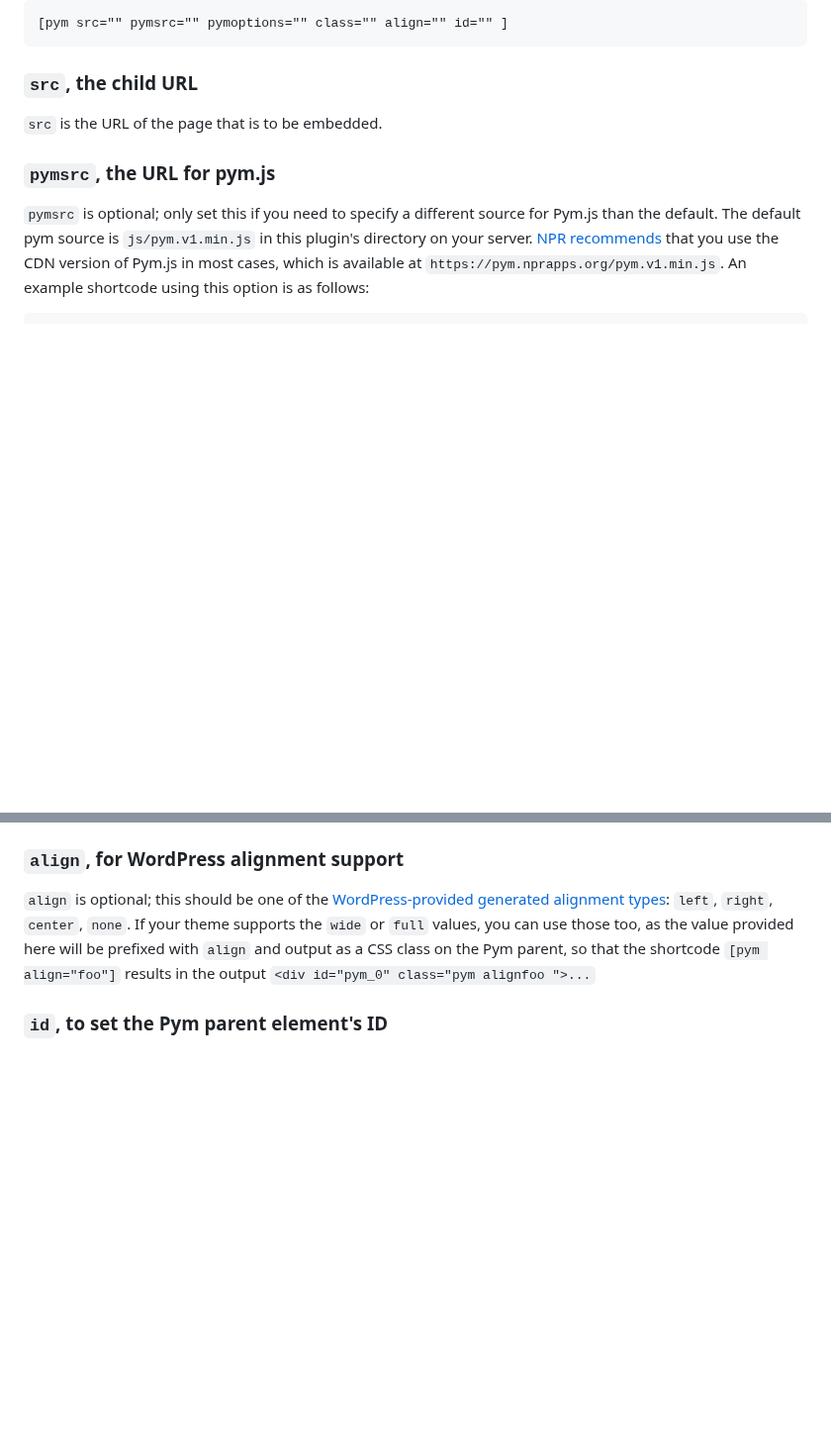
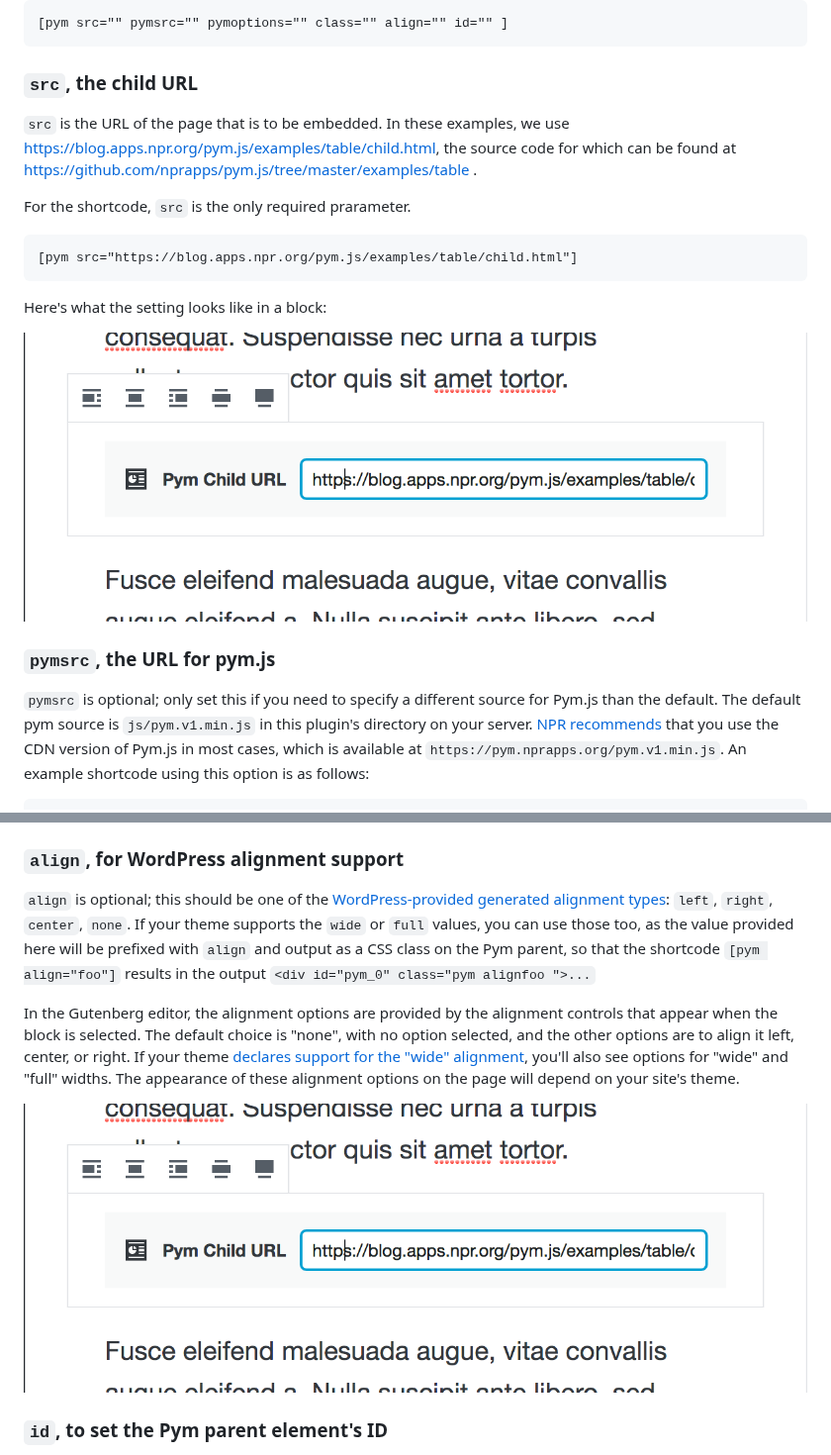
Before and after one commit to Automattic/pym-shortcode, a Markdown page: docs/readme.md, 2 parts joined by grey strips. Shown at 99% size. GitHub-like rendering; pictures changed too: docs/img/block.png (added); blank space fills up the shorter version.

Commit message:
Add image of the block docs

````diff
--- a/docs/readme.md
+++ b/docs/readme.md
@@ -34,7 +34,17 @@ Mobile view of the WordPress post with the NPR embed using Pym Shortcode:
 
 ### `src`, the child URL
 
-`src` is the URL of the page that is to be embedded.
+`src` is the URL of the page that is to be embedded. In these examples, we use https://blog.apps.npr.org/pym.js/examples/table/child.html, the source code for which can be found at https://github.com/nprapps/pym.js/tree/master/examples/table .
+
+For the shortcode, `src` is the only required prarameter.
+
+```
+[pym src="https://blog.apps.npr.org/pym.js/examples/table/child.html"]
+```
+
+Here's what the setting looks like in a block:
+
+![A Pym embed block in use in a post, showing its alignment controls](img/block.png)
 
 ### `pymsrc`, the URL for pym.js
 
@@ -73,6 +83,10 @@ If you do not want the class `'pym'` output on container elements, [add a filter
 ### `align`, for WordPress alignment support
 
 `align` is optional; this should be one of the [WordPress-provided generated alignment types](https://codex.wordpress.org/CSS#WordPress_Generated_Classes): `left`, `right`, `center`, `none`. If your theme supports the `wide` or `full` values, you can use those too, as the value provided here will be prefixed with `align` and output as a CSS class on the Pym parent, so that the shortcode `[pym align="foo"]` results in the output `<div id="pym_0" class="pym alignfoo ">...`
+
+In the Gutenberg editor, the alignment options are provided by the alignment controls that appear when the block is selected. The default choice is "none", with no option selected, and the other options are to align it left, center, or right. If your theme [declares support for the "wide" alignment](https://wordpress.org/gutenberg/handbook/extensibility/theme-support/#wide-alignment), you'll also see options for "wide" and "full" widths. The appearance of these alignment options on the page will depend on your site's theme.
+
+![A Pym embed block in use in a post, showing its alignment controls](img/block.png)
 
 ### `id`, to set the Pym parent element's ID
 
````
